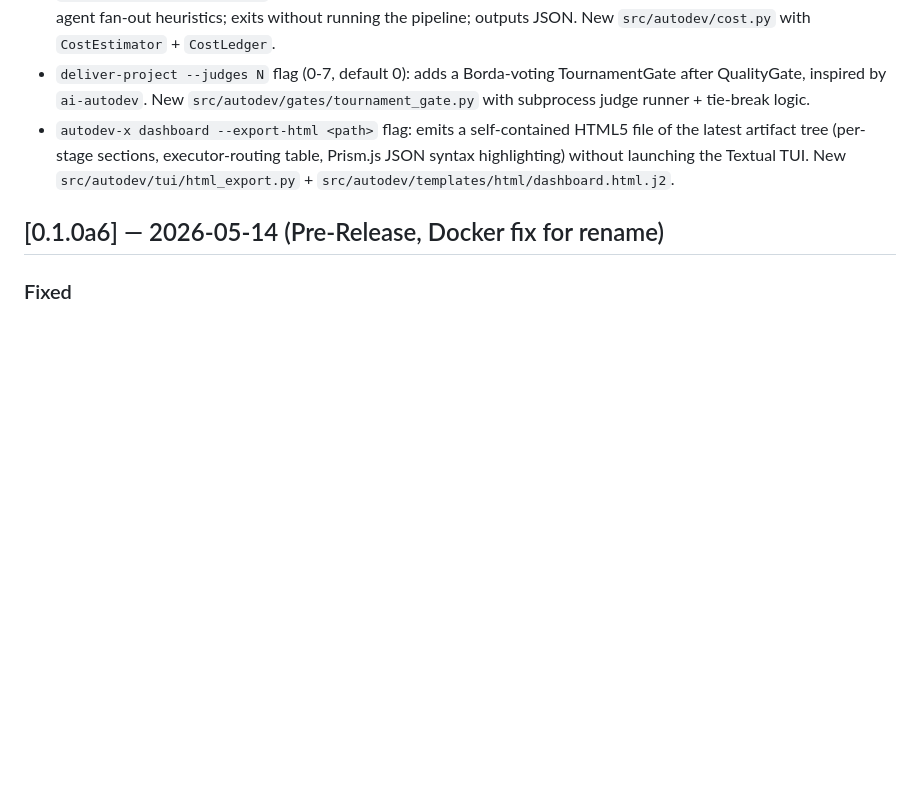
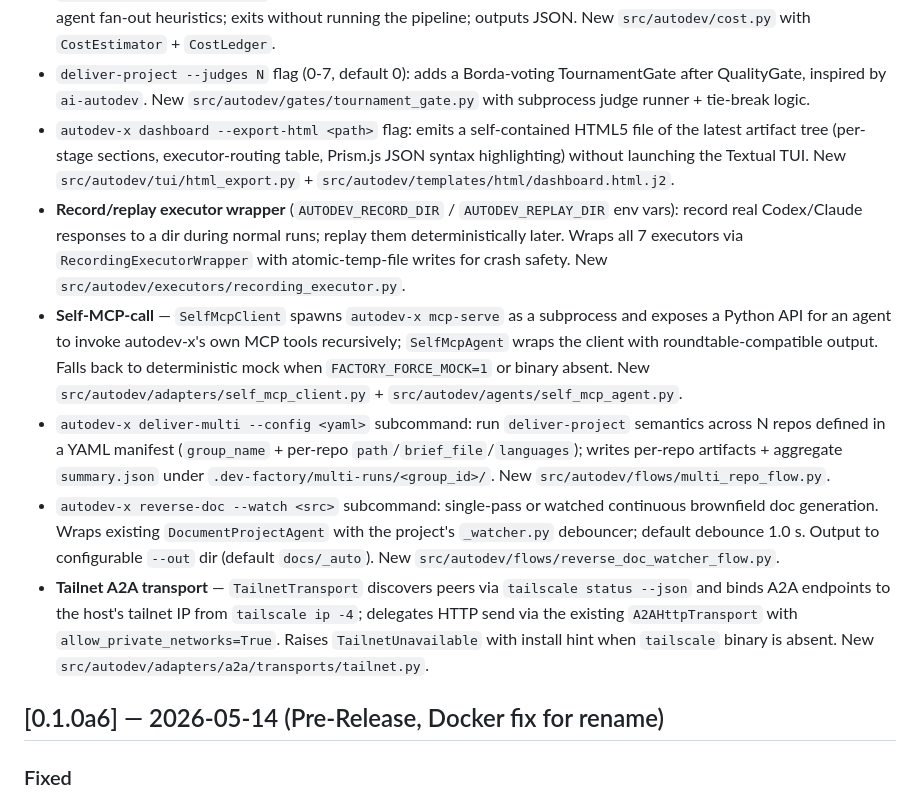
Before and after one commit to merchloubna70-dot/autodev-ai, a Markdown page: CHANGELOG.md, the part around the change. GitHub-like rendering; blank space fills up the shorter version.

Commit message:
docs(changelog): wave-2 entries — record/replay + self-MCP + multi-repo + reverse-doc watcher + tailnet A2A
5 features from the second parallel-agent dispatch (A9-A13). All 5 agents
correctly isolated to their worktrees this time (no main-repo writes,
no CHANGELOG concurrent writes, no shared-venv pth conflicts).

```diff
--- a/CHANGELOG.md
+++ b/CHANGELOG.md
@@ -18,6 +18,11 @@ Format follows [Keep a Changelog](https://keepachangelog.com/en/1.1.0/).
 - `deliver-project --dry-cost` flag: estimates total tokens and Claude Max / Codex Pro cap usage from brief size and agent fan-out heuristics; exits without running the pipeline; outputs JSON. New `src/autodev/cost.py` with `CostEstimator` + `CostLedger`.
 - `deliver-project --judges N` flag (0-7, default 0): adds a Borda-voting TournamentGate after QualityGate, inspired by `ai-autodev`. New `src/autodev/gates/tournament_gate.py` with subprocess judge runner + tie-break logic.
 - `autodev-x dashboard --export-html <path>` flag: emits a self-contained HTML5 file of the latest artifact tree (per-stage sections, executor-routing table, Prism.js JSON syntax highlighting) without launching the Textual TUI. New `src/autodev/tui/html_export.py` + `src/autodev/templates/html/dashboard.html.j2`.
+- **Record/replay executor wrapper** (`AUTODEV_RECORD_DIR` / `AUTODEV_REPLAY_DIR` env vars): record real Codex/Claude responses to a dir during normal runs; replay them deterministically later. Wraps all 7 executors via `RecordingExecutorWrapper` with atomic-temp-file writes for crash safety. New `src/autodev/executors/recording_executor.py`.
+- **Self-MCP-call** — `SelfMcpClient` spawns `autodev-x mcp-serve` as a subprocess and exposes a Python API for an agent to invoke autodev-x's own MCP tools recursively; `SelfMcpAgent` wraps the client with roundtable-compatible output. Falls back to deterministic mock when `FACTORY_FORCE_MOCK=1` or binary absent. New `src/autodev/adapters/self_mcp_client.py` + `src/autodev/agents/self_mcp_agent.py`.
+- `autodev-x deliver-multi --config <yaml>` subcommand: run `deliver-project` semantics across N repos defined in a YAML manifest (`group_name` + per-repo `path`/`brief_file`/`languages`); writes per-repo artifacts + aggregate `summary.json` under `.dev-factory/multi-runs/<group_id>/`. New `src/autodev/flows/multi_repo_flow.py`.
+- `autodev-x reverse-doc --watch <src>` subcommand: single-pass or watched continuous brownfield doc generation. Wraps existing `DocumentProjectAgent` with the project's `_watcher.py` debouncer; default debounce 1.0 s. Output to configurable `--out` dir (default `docs/_auto`). New `src/autodev/flows/reverse_doc_watcher_flow.py`.
+- **Tailnet A2A transport** — `TailnetTransport` discovers peers via `tailscale status --json` and binds A2A endpoints to the host's tailnet IP from `tailscale ip -4`; delegates HTTP send via the existing `A2AHttpTransport` with `allow_private_networks=True`. Raises `TailnetUnavailable` with install hint when `tailscale` binary is absent. New `src/autodev/adapters/a2a/transports/tailnet.py`.
 
 ## [0.1.0a6] — 2026-05-14 (Pre-Release, Docker fix for rename)
 
```
